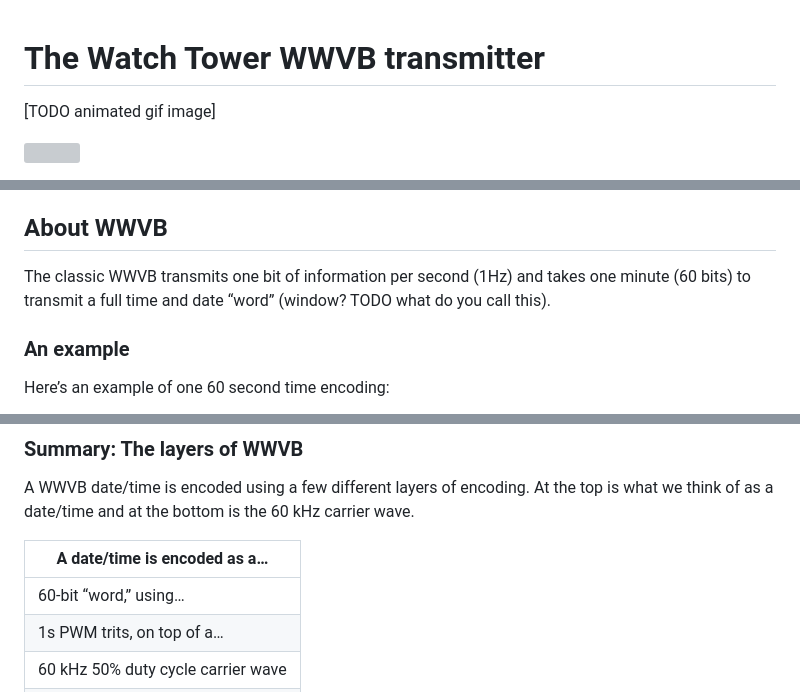
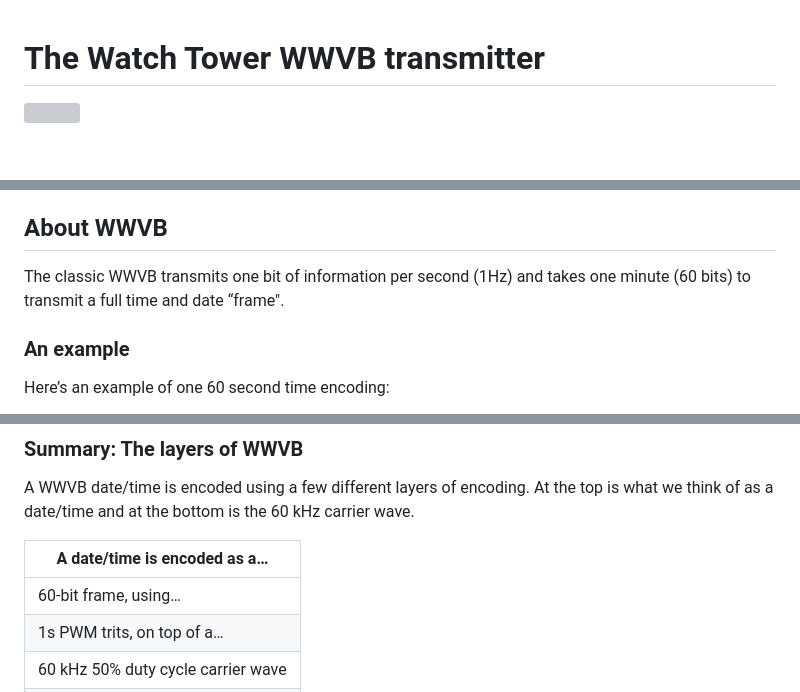
Before and after one commit to adotagarwal/WatchTower2, a Markdown page: README.md, 3 parts joined by grey strips. Rendered like a GitHub page; blank space fills up the shorter version; grey boxes are pictures that could not be loaded.

Commit message:
word -> frame

```diff
--- a/README.md
+++ b/README.md
@@ -1,7 +1,4 @@
 # The Watch Tower WWVB transmitter
-
-
-[TODO animated gif image]
 
 ![](docs/ezgif-4fa5c141cacede.gif)
 
@@ -19,7 +16,7 @@ The FCC requires a license to transmit, but has an [exemption](https://www.law.c
 
 ## About WWVB
 
-The classic WWVB transmits one bit of information per second (1Hz) and takes one minute (60 bits) to transmit a full time and date “word” (window? TODO what do you call this).
+The classic WWVB transmits one bit of information per second (1Hz) and takes one minute (60 bits) to transmit a full time and date “frame".
 
 ### An example
 
@@ -78,7 +75,7 @@ A WWVB date/time is encoded using a few different layers of encoding. At the top
 
 | A date/time is encoded as a… |
 | --- |
-| 60-bit “word,” using… |
+| 60-bit frame, using… |
 | 1s PWM trits, on top of a… |
 | 60 kHz 50% duty cycle carrier wave |
 | 🐢🐢🐢 all the way down |
```
